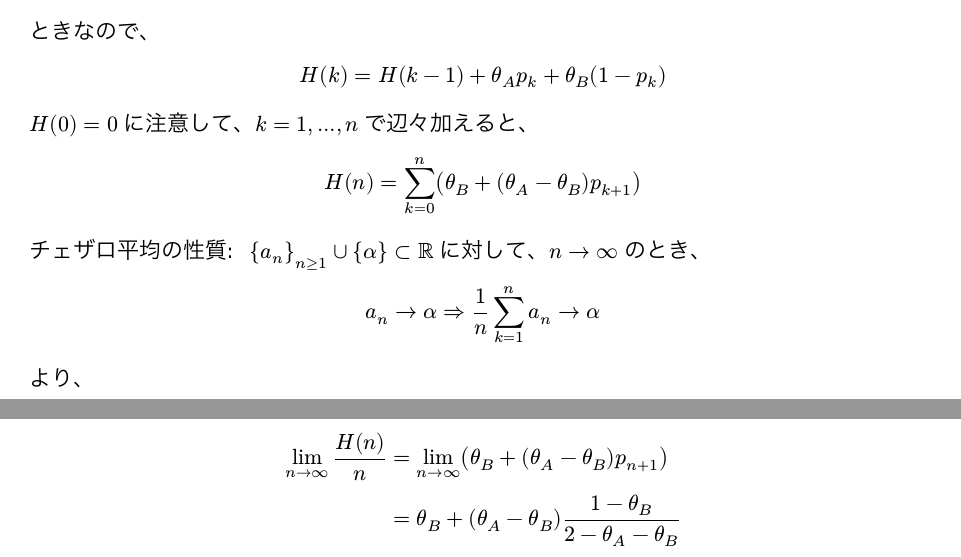
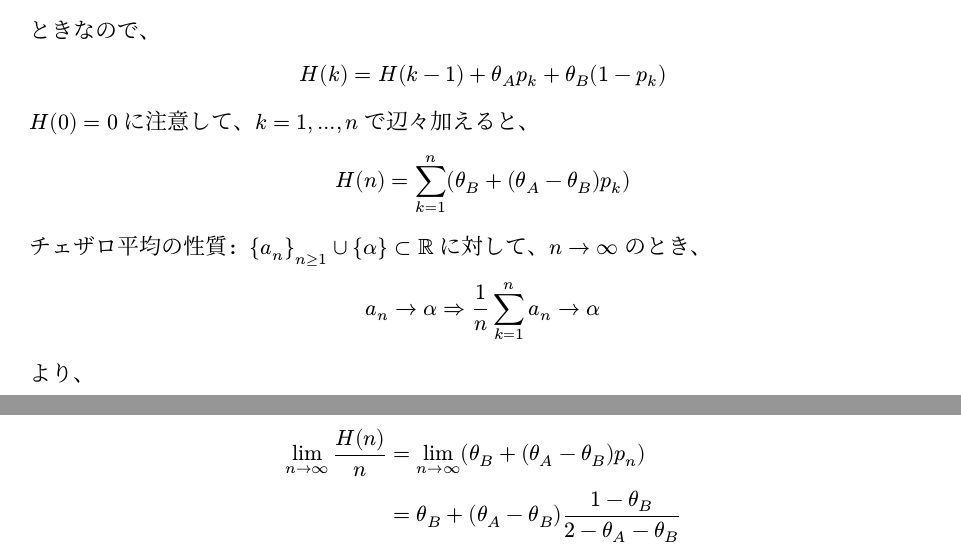
Before and after one commit to naoppy/SuriJohoEntranceExam, a Typst document (数理情報/2017/2.typ): two parts of pages 1 and 2 of 2, joined at a grey line, cut so that both start at the same text. The pictures show the PDF file 数理情報/2017/2.pdf that the author committed with the source.

Commit message:
2017-2 (2) インデックス修正

```diff
--- a/数理情報/2017/2.typ
+++ b/数理情報/2017/2.typ
@@ -32,7 +32,7 @@ $k = 1,2,...$に対して、$k$ 回目にコインを投げたとき$k-1$ 回目
   $
 $H(0) = 0$ に注意して、$k = 1,...,n$ で辺々加えると、
   $
-    H(n) = sum_(k=0)^(n) (theta_B + (theta_A - theta_B) p_(k+1))
+    H(n) = sum_(k=1)^(n) (theta_B + (theta_A - theta_B) p_k)
   $
 チェザロ平均の性質：${a_n}_(n>=1) union {alpha} subset RR$ に対して、$n -> infinity$ のとき、
   $
@@ -40,7 +40,7 @@ $H(0) = 0$ に注意して、$k = 1,...,n$ で辺々加えると、
   $
 より、
   $
-    lim_(n -> infinity) (H(n))/n &= lim_(n -> infinity) (theta_B + (theta_A - theta_B) p_(n+1))\
+    lim_(n -> infinity) (H(n))/n &= lim_(n -> infinity) (theta_B + (theta_A - theta_B) p_n)\
     &= theta_B + (theta_A - theta_B) (1 - theta_B)/(2 - theta_A - theta_B)\
     &= (theta_A + theta_B - 2 theta_A theta_B)/(2- theta_A - theta_B)
   $
```
Also changed, not shown: 数理情報/2017/2.pdf.
